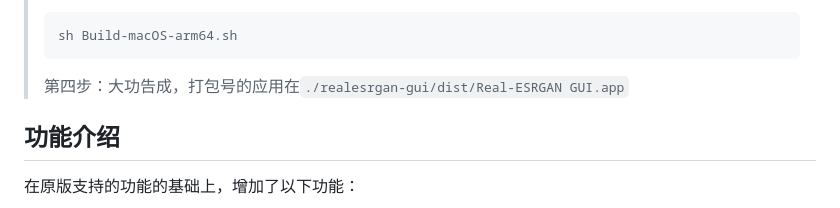
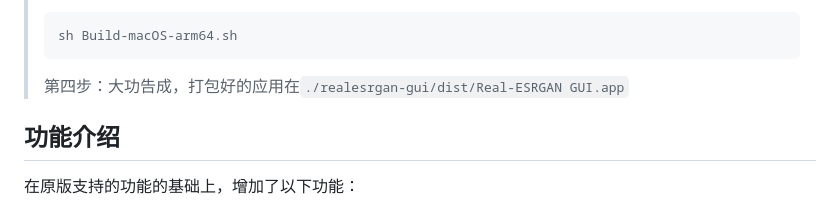
Before and after one commit to TransparentLC/realesrgan-gui, a Markdown page: README.md, the part around the change. GitHub-like rendering.

````diff
--- a/README.md
+++ b/README.md
@@ -58,7 +58,7 @@
 >sh Build-macOS-arm64.sh
 >```
 >
->第四步：大功告成，打包号的应用在`./realesrgan-gui/dist/Real-ESRGAN GUI.app`
+>第四步：大功告成，打包好的应用在`./realesrgan-gui/dist/Real-ESRGAN GUI.app`
 
 ## 功能介绍
 
````
